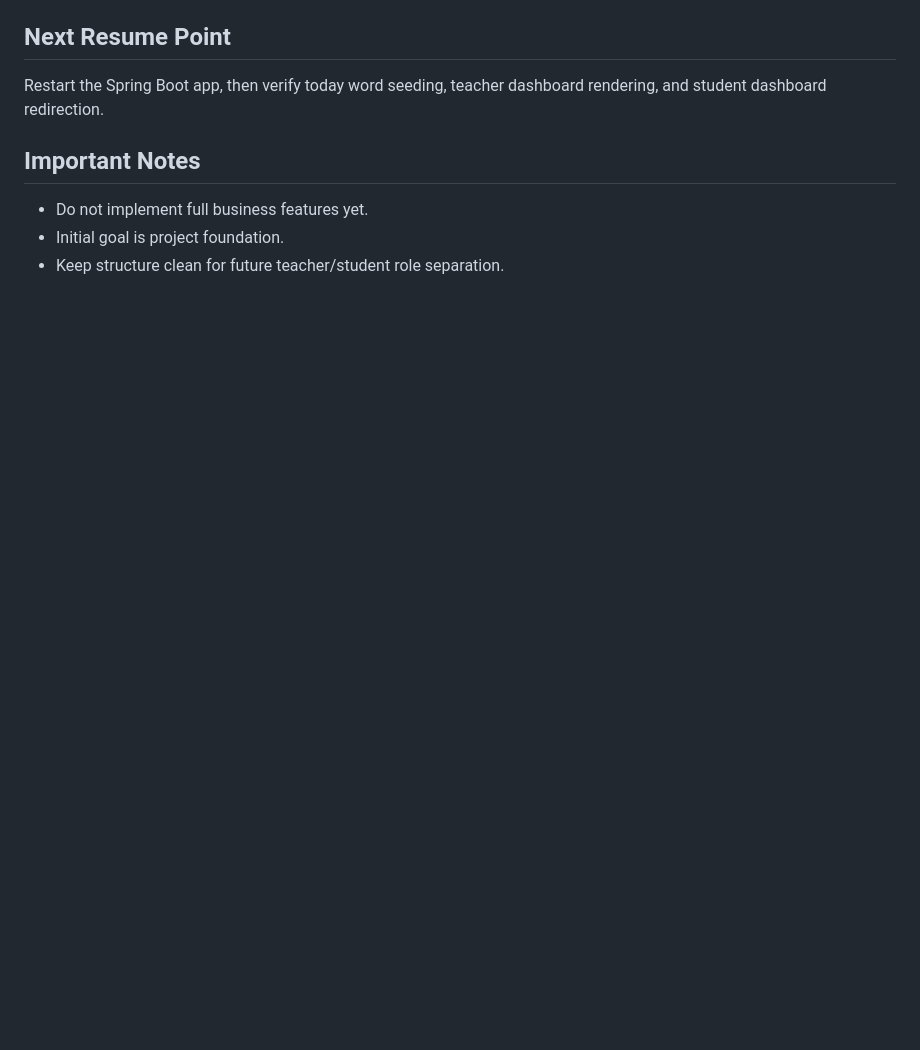
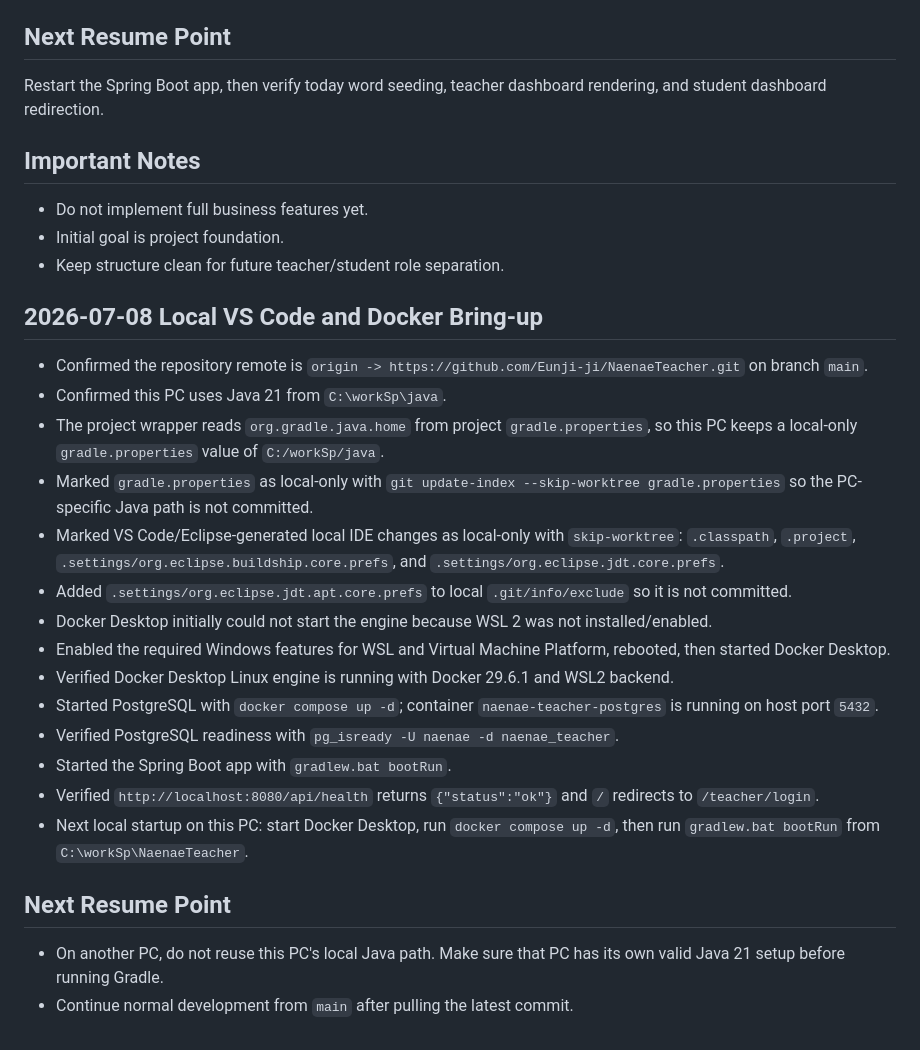
Before and after one commit to Eunji-ji/NaenaeTeacher, a Markdown page: WORKLOG.md, the part around the change. GitHub-like rendering; blank space fills up the shorter version.

Commit message:
docs: record local docker setup

```diff
--- a/WORKLOG.md
+++ b/WORKLOG.md
@@ -158,3 +158,25 @@ Restart the Spring Boot app, then verify today word seeding, teacher dashboard r
 - Do not implement full business features yet.
 - Initial goal is project foundation.
 - Keep structure clean for future teacher/student role separation.
+
+## 2026-07-08 Local VS Code and Docker Bring-up
+
+- Confirmed the repository remote is `origin -> https://github.com/Eunji-ji/NaenaeTeacher.git` on branch `main`.
+- Confirmed this PC uses Java 21 from `C:\workSp\java`.
+- The project wrapper reads `org.gradle.java.home` from project `gradle.properties`, so this PC keeps a local-only `gradle.properties` value of `C:/workSp/java`.
+- Marked `gradle.properties` as local-only with `git update-index --skip-worktree gradle.properties` so the PC-specific Java path is not committed.
+- Marked VS Code/Eclipse-generated local IDE changes as local-only with `skip-worktree`: `.classpath`, `.project`, `.settings/org.eclipse.buildship.core.prefs`, and `.settings/org.eclipse.jdt.core.prefs`.
+- Added `.settings/org.eclipse.jdt.apt.core.prefs` to local `.git/info/exclude` so it is not committed.
+- Docker Desktop initially could not start the engine because WSL 2 was not installed/enabled.
+- Enabled the required Windows features for WSL and Virtual Machine Platform, rebooted, then started Docker Desktop.
+- Verified Docker Desktop Linux engine is running with Docker 29.6.1 and WSL2 backend.
+- Started PostgreSQL with `docker compose up -d`; container `naenae-teacher-postgres` is running on host port `5432`.
+- Verified PostgreSQL readiness with `pg_isready -U naenae -d naenae_teacher`.
+- Started the Spring Boot app with `gradlew.bat bootRun`.
+- Verified `http://localhost:8080/api/health` returns `{"status":"ok"}` and `/` redirects to `/teacher/login`.
+- Next local startup on this PC: start Docker Desktop, run `docker compose up -d`, then run `gradlew.bat bootRun` from `C:\workSp\NaenaeTeacher`.
+
+## Next Resume Point
+
+- On another PC, do not reuse this PC's local Java path. Make sure that PC has its own valid Java 21 setup before running Gradle.
+- Continue normal development from `main` after pulling the latest commit.
```
